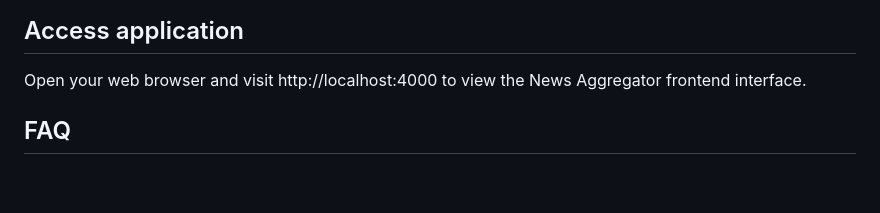
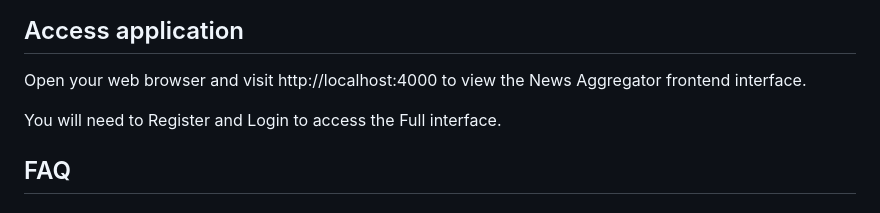
Before and after one commit to gilpratama/news-aggregator, a Markdown page: README.md, the part around the change. Rendered like a GitHub page; blank space fills up the shorter version.

```diff
--- a/README.md
+++ b/README.md
@@ -83,6 +83,8 @@ NYT_API_KEY=gK35i7aY5TsK22U3T2srPwFrESeTDXCV
 ## Access application
 Open your web browser and visit http://localhost:4000 to view the News Aggregator frontend interface.
 
+You will need to Register and Login to access the Full interface.
+
 
 ## FAQ
 
```
